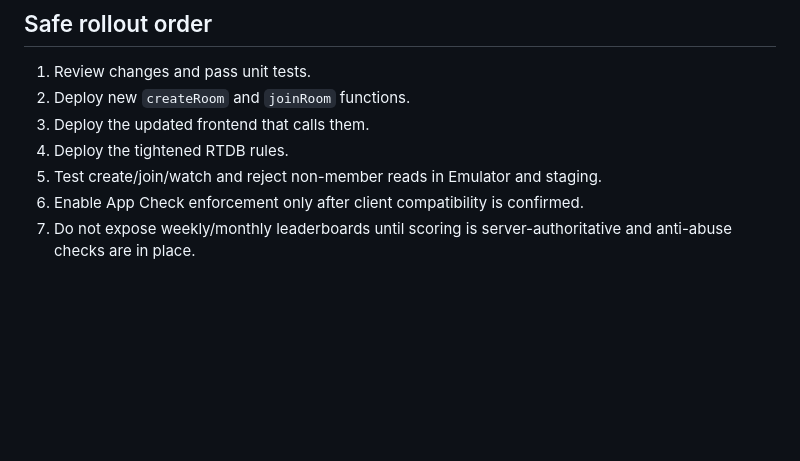
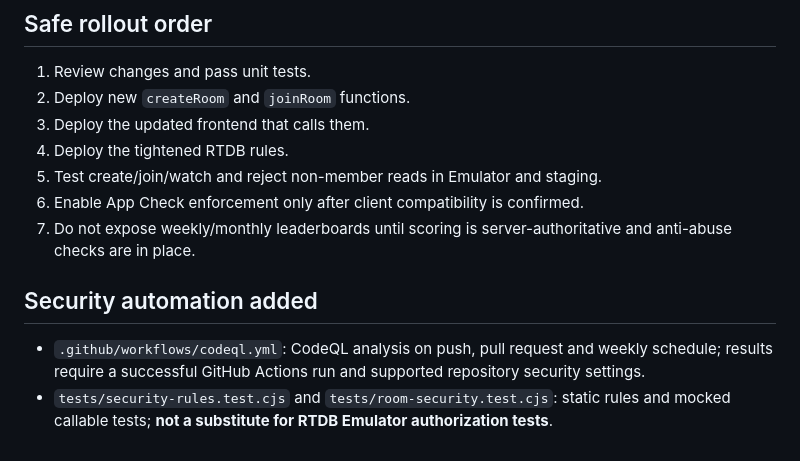
Before and after one commit to AymanMQ/-esm-hayawan-nabat, a Markdown page: SECURITY.md, the part around the change. GitHub-like rendering; blank space fills up the shorter version.

Commit message:
Record CodeQL workflow and security test coverage limitations

```diff
--- a/SECURITY.md
+++ b/SECURITY.md
@@ -31,3 +31,7 @@ This review is of repository code, **not a completed production penetration test
 5. Test create/join/watch and reject non-member reads in Emulator and staging.
 6. Enable App Check enforcement only after client compatibility is confirmed.
 7. Do not expose weekly/monthly leaderboards until scoring is server-authoritative and anti-abuse checks are in place.
+
+## Security automation added
+- `.github/workflows/codeql.yml`: CodeQL analysis on push, pull request and weekly schedule; results require a successful GitHub Actions run and supported repository security settings.
+- `tests/security-rules.test.cjs` and `tests/room-security.test.cjs`: static rules and mocked callable tests; **not a substitute for RTDB Emulator authorization tests**.
```
